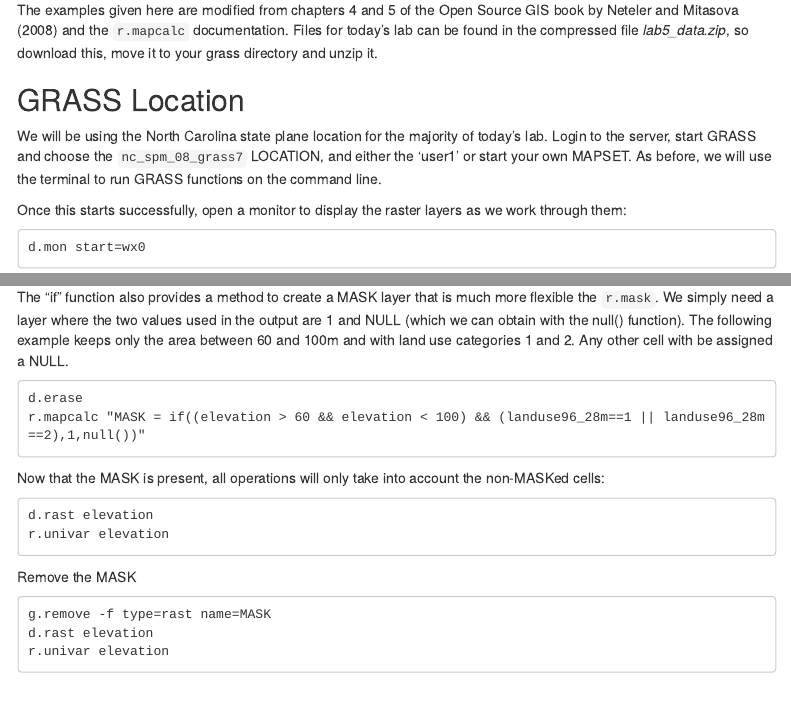
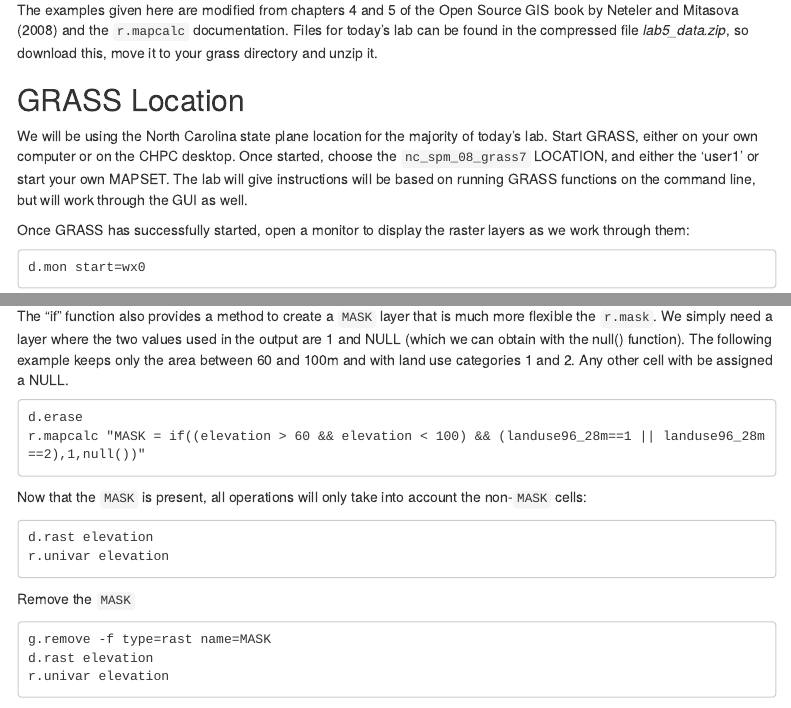
Before and after one commit to simonbrewer/geog5670, an R Markdown document (Lab05/GEOG_5670_Lab_05_GRASS_GIS_Raster_Analysis_I.Rmd): the page in a window 1100 px wide, from 410 px down, and a second part further down, joined at a grey line. Rendered offline with R 4.5, knitr and Pandoc, with nearby package versions; some code elsewhere in the file could not run offline; menus at the side of the page are left out.

Commit message:
Naming conventions

````diff
--- a/Lab05/GEOG_5670_6670_Lab_05_GRASS_GIS_Raster_Analysis_I.Rmd
+++ b/Lab05/GEOG_5670_Lab_05_GRASS_GIS_Raster_Analysis_I.Rmd
@@ -31,9 +31,10 @@ The objectives for this lab are to get you to:
 The examples given here are modified from chapters 4 and 5 of the Open Source GIS book by Neteler and Mitasova (2008) and the `r.mapcalc` documentation. Files for today's lab can be found in the compressed file *lab5_data.zip*, so download this, move it to your grass directory and unzip it.
 
 ## GRASS Location
-We will be using the North Carolina state plane location for the majority of today's lab. Login to the server, start GRASS and choose the `nc_spm_08_grass7` LOCATION, and either the 'user1' or start your own MAPSET. As before, we will use the terminal to run GRASS functions on the command line.
 
-Once this starts successfully, open a monitor to display the raster layers as we work through them:
+We will be using the North Carolina state plane location for the majority of today's lab. Start GRASS, either on your own computer or on the CHPC desktop. Once started, choose the `nc_spm_08_grass7` LOCATION, and either the 'user1' or start your own MAPSET. The lab will give instructions will be based on running GRASS functions on the command line, but will work through the GUI as well.
+
+Once GRASS has successfully started, open a monitor to display the raster layers as we work through them:
 
 ```
 d.mon start=wx0
@@ -716,21 +717,21 @@ g.remove -f type=rast name=calcmap1,elevdiff
 
 ### Creating a MASK with r.mapcalc
 
-The "if" function also provides a method to create a MASK layer that is much more flexible the `r.mask`. We simply need a layer where the two values used in the output are 1 and NULL (which we can obtain with the null() function). The following example keeps only the area between 60 and 100m and with land use categories 1 and 2. Any other cell with be assigned a NULL.
+The "if" function also provides a method to create a `MASK` layer that is much more flexible the `r.mask`. We simply need a layer where the two values used in the output are 1 and NULL (which we can obtain with the null() function). The following example keeps only the area between 60 and 100m and with land use categories 1 and 2. Any other cell with be assigned a NULL.
 
 ```
 d.erase
 r.mapcalc "MASK = if((elevation > 60 && elevation < 100) && (landuse96_28m==1 || landuse96_28m==2),1,null())"
 ```
 
-Now that the MASK is present, all operations will only take into account the non-MASKed cells:
+Now that the `MASK` is present, all operations will only take into account the non-`MASK` cells:
 
 ```
 d.rast elevation
 r.univar elevation
 ```
 
-Remove the MASK
+Remove the `MASK`
 
 ```
 g.remove -f type=rast name=MASK
````
Also changed, not shown: Lab05/GEOG_5670_Lab_05_GRASS_GIS_Raster_Analysis_I.html (added).
